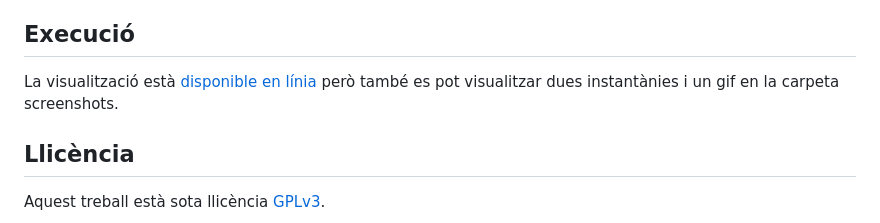
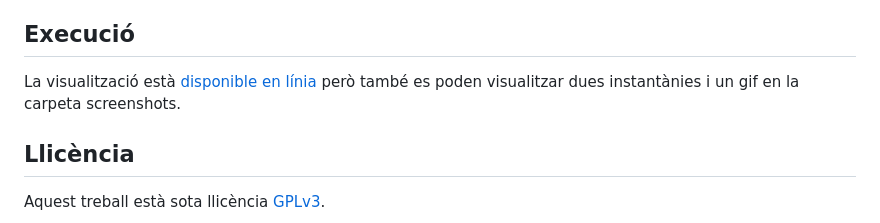
Before and after one commit to efarran0/Data_Visualization_PR2, a Markdown page: README.md, the part around the change. GitHub-like rendering.

```diff
--- a/README.md
+++ b/README.md
@@ -40,7 +40,7 @@ Aquest ús està alineat amb les directrius de la UOC sobre IA generativa ([Guia
 
 ## Execució
 
-La visualització està [disponible en línia](http://e26vc3-eric-farran.shinyapps.io/PRA2) però també es pot visualitzar dues instantànies i un gif en la carpeta screenshots.
+La visualització està [disponible en línia](http://e26vc3-eric-farran.shinyapps.io/PRA2) però també es poden visualitzar dues instantànies i un gif en la carpeta screenshots.
 
 ## Llicència
 
```
